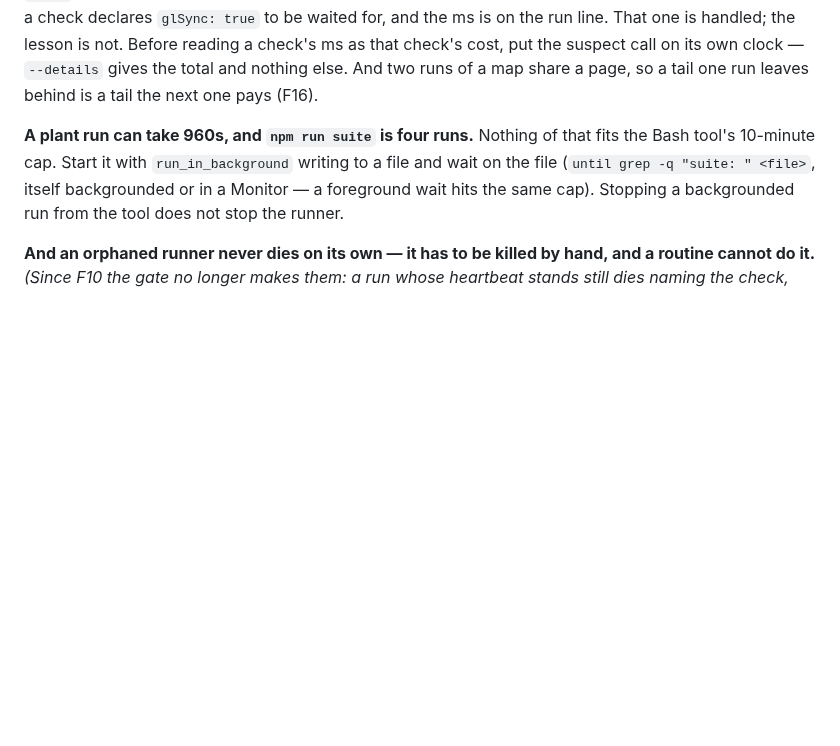
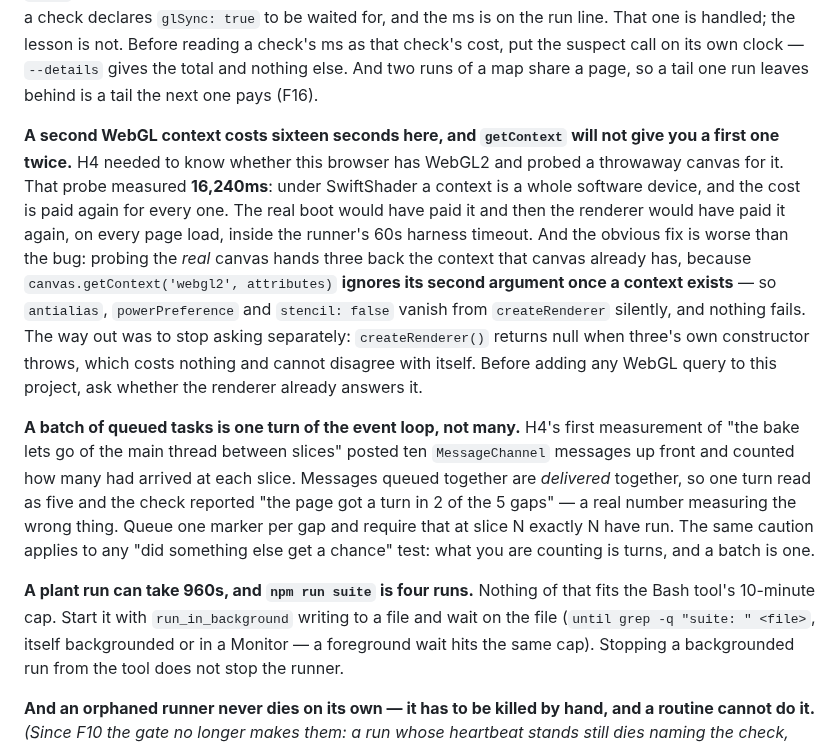
Before and after one commit to papasauce11/blackline, a Markdown page: TRAPS.md, the part around the change. Drawn GitHub-style; blank space fills up the shorter version.

Commit message:
Two traps H4 paid for, and a warning on H5's own path
TRAPS.md gains both findings. A second WebGL context under SwiftShader is a
whole software device and costs 16s, and the obvious fix - probe the real canvas
- is worse than the bug, because getContext ignores its attributes once a
context exists and drops them silently. And a batch of queued tasks is one turn
of the event loop, which made H4's first yield measurement a real number about
the wrong thing.

QUEUE.md's H5 gets the thing that will otherwise cost that run an hour: a map is
built once per page load, so there is no yard in memory while you are on the
plant, and a thumbnail per map is either a second bake at boot or something
cheaper than the map. Priced, with the numbers to price it from.

Documentation only; H4's verify at d191a9b stands. The checks that read these
files - traps-md-holds-the-traps-and-handoff-points-at-it and the Deliberately-red
parse in suite.mjs - are unaffected: the trap count only rose (25 floor) and
HANDOFF.md is unchanged at 398 of 400.

Co-Authored-By: Claude Opus 5 <noreply@anthropic.com>

```diff
--- a/TRAPS.md
+++ b/TRAPS.md
@@ -40,6 +40,30 @@ one is handled; the lesson is not. Before reading a check's ms as that
 check's cost, put the suspect call on its own clock — `--details` gives the
 total and nothing else. And two runs of a map share a page, so a tail one run
 leaves behind is a tail the next one pays (F16).
+
+**A second WebGL context costs sixteen seconds here, and `getContext` will not
+give you a first one twice.** H4 needed to know whether this browser has WebGL2
+and probed a throwaway canvas for it. That probe measured **16,240ms**: under
+SwiftShader a context is a whole software device, and the cost is paid again for
+every one. The real boot would have paid it and then the renderer would have
+paid it again, on every page load, inside the runner's 60s harness timeout. And
+the obvious fix is worse than the bug: probing the *real* canvas hands three
+back the context that canvas already has, because `canvas.getContext('webgl2',
+attributes)` **ignores its second argument once a context exists** — so
+`antialias`, `powerPreference` and `stencil: false` vanish from `createRenderer`
+silently, and nothing fails. The way out was to stop asking separately:
+`createRenderer()` returns null when three's own constructor throws, which costs
+nothing and cannot disagree with itself. Before adding any WebGL query to this
+project, ask whether the renderer already answers it.
+
+**A batch of queued tasks is one turn of the event loop, not many.** H4's first
+measurement of "the bake lets go of the main thread between slices" posted ten
+`MessageChannel` messages up front and counted how many had arrived at each
+slice. Messages queued together are *delivered* together, so one turn read as
+five and the check reported "the page got a turn in 2 of the 5 gaps" — a real
+number measuring the wrong thing. Queue one marker per gap and require that at
+slice N exactly N have run. The same caution applies to any "did something else
+get a chance" test: what you are counting is turns, and a batch is one.
 
 **A plant run can take 960s, and `npm run suite` is four runs.** Nothing of
 that fits the Bash tool's 10-minute cap. Start it with `run_in_background`
```
Also changed, not shown: QUEUE.md (+10 -0 lines).
